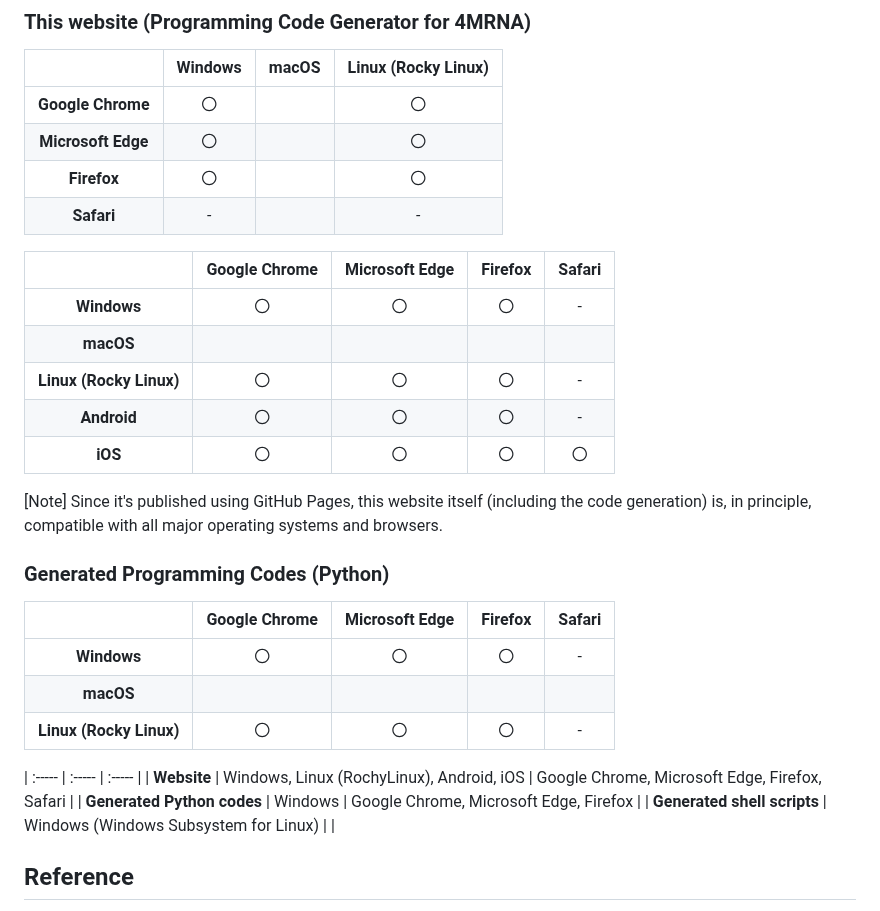
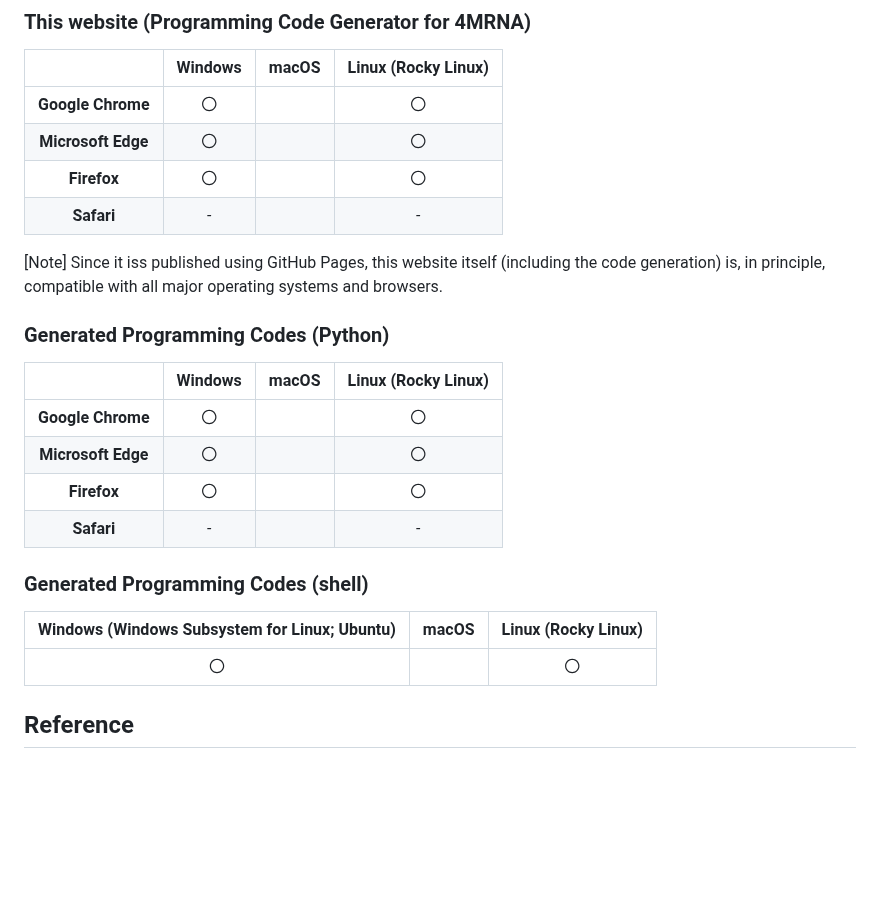
Before and after one commit to S-Ando-Biophysics/4MRNA, a Markdown page: README.md, the part around the change. Rendered like a GitHub page; blank space fills up the shorter version.

```diff
--- a/README.md
+++ b/README.md
@@ -94,30 +94,22 @@ Please install and set up the following software in advance.
 | **Firefox** | 〇 |  | 〇 |
 | **Safari** | - |  | -|
 
-
-| | Google Chrome | Microsoft Edge | Firefox | Safari |
-| :-----: | :-----: | :-----: | :-----: | :-----: |
-| **Windows** | 〇 | 〇 | 〇 | - |
-| **macOS** |  |  |  |  |
-| **Linux (Rocky Linux)** | 〇 | 〇 | 〇 | - |
-| **Android** | 〇 | 〇 | 〇 | - |
-| **iOS** | 〇 | 〇 | 〇 | 〇 |
-
-[Note] Since it's published using GitHub Pages, this website itself (including the code generation) is, in principle, compatible with all major operating systems and browsers.
+[Note] Since it iss published using GitHub Pages, this website itself (including the code generation) is, in principle, compatible with all major operating systems and browsers.
 
 ### Generated Programming Codes (Python)
 
-| | Google Chrome | Microsoft Edge | Firefox | Safari |
-| :-----: | :-----: | :-----: | :-----: | :-----: |
-| **Windows** | 〇 | 〇 | 〇 | - |
-| **macOS** |  |  |  |  |
-| **Linux (Rocky Linux)** | 〇 | 〇 | 〇 | - |
+| | Windows | macOS | Linux (Rocky Linux) |
+| :-----: | :-----: | :-----: | :-----: |
+| **Google Chrome** | 〇 |  | 〇 |
+| **Microsoft Edge** | 〇 |  | 〇 |
+| **Firefox** | 〇 |  | 〇 |
+| **Safari** | - |  | -|
 
+### Generated Programming Codes (shell)
 
-| :----- | :----- | :----- |
-| **Website** | Windows, Linux (RochyLinux), Android, iOS | Google Chrome, Microsoft Edge, Firefox, Safari |
-| **Generated Python codes** | Windows | Google Chrome, Microsoft Edge, Firefox |
-| **Generated shell scripts** | Windows (Windows Subsystem for Linux) |  |
+| Windows (Windows Subsystem for Linux; Ubuntu) | macOS | Linux (Rocky Linux) |
+| :-----: | :-----: | :-----: |
+| 〇 |  | 〇 |
 
 ## Reference
 - Ando, S., & Kondo, J. (2025), A new approach for nucleic acid structure determination: molecular replacement using massive multi-type models created through helical parameter adjustment. _Nucleic acids research_, in revision.
```
